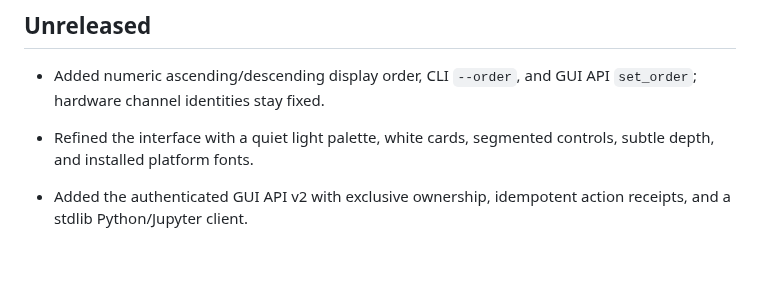
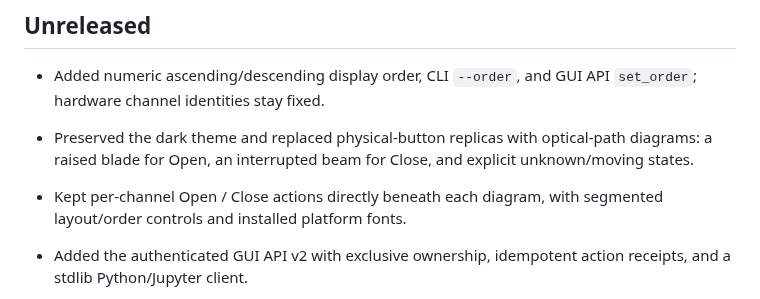
Before and after one commit to woolen-yarn/kohdalab-shutter, a Markdown page: CHANGELOG.md, the part around the change. GitHub-like rendering; blank space fills up the shorter version.

```diff
--- a/CHANGELOG.md
+++ b/CHANGELOG.md
@@ -3,7 +3,8 @@
 ## Unreleased
 
 - Added numeric ascending/descending display order, CLI `--order`, and GUI API `set_order`; hardware channel identities stay fixed.
-- Refined the interface with a quiet light palette, white cards, segmented controls, subtle depth, and installed platform fonts.
+- Preserved the dark theme and replaced physical-button replicas with optical-path diagrams: a raised blade for Open, an interrupted beam for Close, and explicit unknown/moving states.
+- Kept per-channel Open / Close actions directly beneath each diagram, with segmented layout/order controls and installed platform fonts.
 
 - Added the authenticated GUI API v2 with exclusive ownership, idempotent action receipts, and a stdlib Python/Jupyter client.
 - Simplified the desktop to a left sidebar and horizontal/vertical shutter switches inspired by the physical controller.
```
Also changed, not shown: README.md (+2 -2 lines), docs/rust-client.md (+1 -1 lines), docs/images/kohdalab-shutter-descending.png, docs/images/kohdalab-shutter-vertical.png, docs/images/kohdalab-shutter.png, 1 other file.
